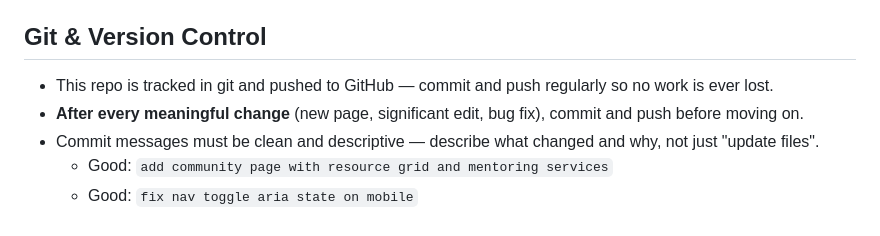
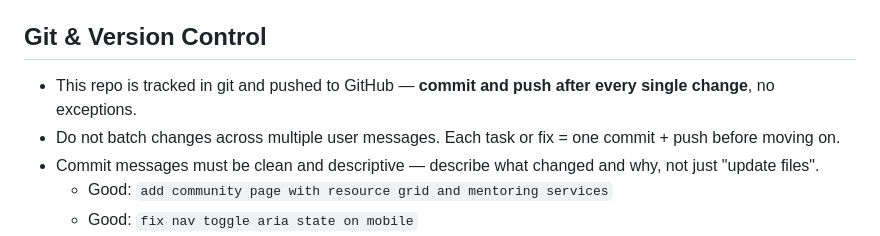
Before and after one commit to mazureke/portfolio, a Markdown page: CLAUDE.md, the part around the change. GitHub-like rendering.

Commit message:
update CLAUDE.md: commit + push after every single change, no batching
Co-Authored-By: Claude Sonnet 4.6 <noreply@anthropic.com>

```diff
--- a/CLAUDE.md
+++ b/CLAUDE.md
@@ -62,8 +62,8 @@ All assets live in `brand_assets/`:
 `/links` page is footer-only (not in primary nav)
 
 ## Git & Version Control
-- This repo is tracked in git and pushed to GitHub — commit and push regularly so no work is ever lost.
-- **After every meaningful change** (new page, significant edit, bug fix), commit and push before moving on.
+- This repo is tracked in git and pushed to GitHub — **commit and push after every single change**, no exceptions.
+- Do not batch changes across multiple user messages. Each task or fix = one commit + push before moving on.
 - Commit messages must be clean and descriptive — describe what changed and why, not just "update files".
   - Good: `add community page with resource grid and mentoring services`
   - Good: `fix nav toggle aria state on mobile`
```
